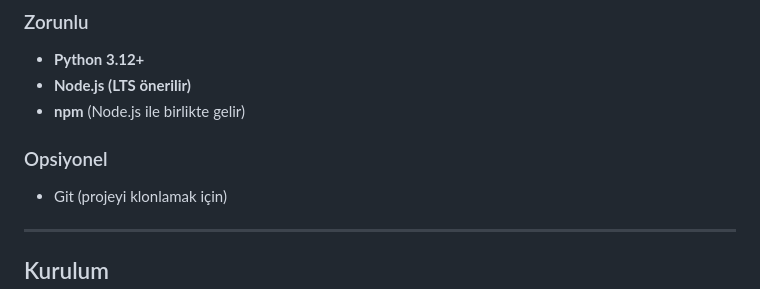
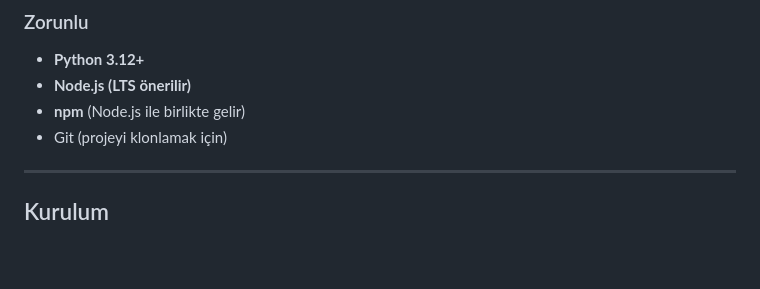
Before and after one commit to burhankaratas/hizli-okuma, a Markdown page: README.md, the part around the change. Rendered like a GitHub page; blank space fills up the shorter version.

Commit message:
Update prerequisites in README.md
Remove optional section from prerequisites

```diff
--- a/README.md
+++ b/README.md
@@ -28,9 +28,6 @@ Sisteminizde aşağıdaki yazılımların kurulu olması gerekir:
 * **Python 3.12+**
 * **Node.js (LTS önerilir)**
 * **npm** (Node.js ile birlikte gelir)
-
-### Opsiyonel
-
 * Git (projeyi klonlamak için)
 
 ---
```
